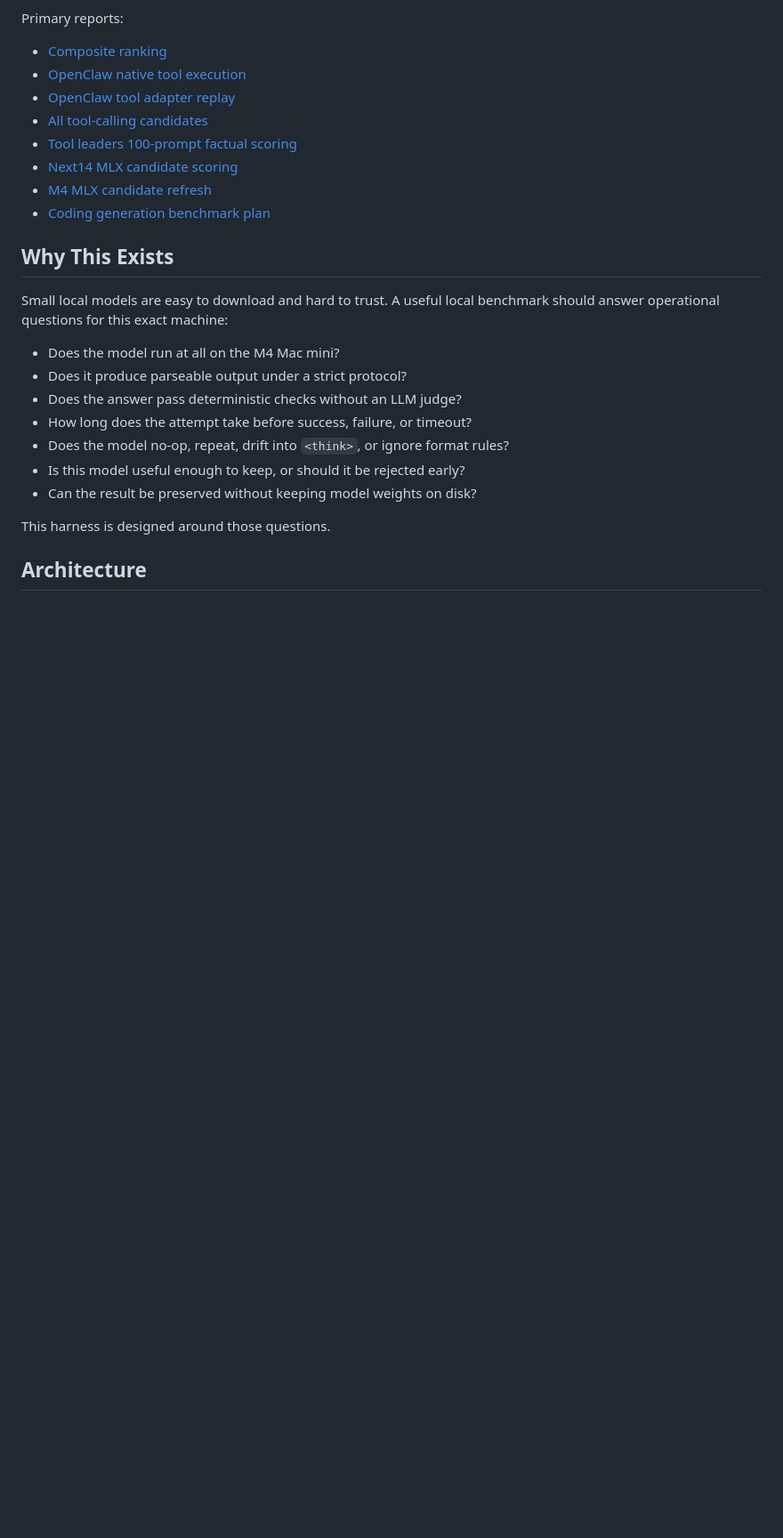
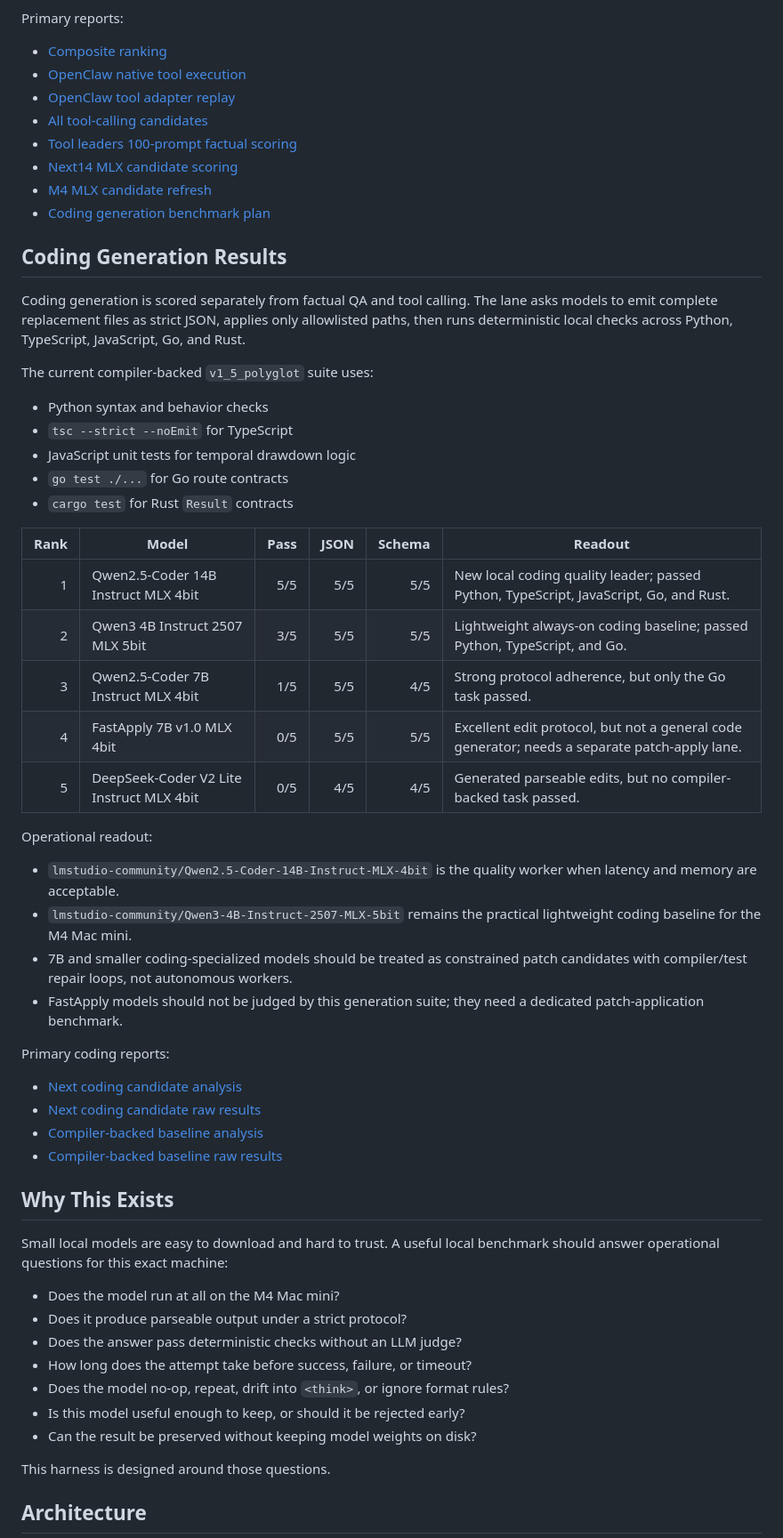
Before and after one commit to plainOldCode/m4-mac-mini-slm-evalops, a Markdown page: README.md, the part around the change. Shown at 89% size. GitHub-like rendering; blank space fills up the shorter version.

Commit message:
Document coding generation benchmark results

```diff
--- a/README.md
+++ b/README.md
@@ -76,6 +76,47 @@ Primary reports:
 - [Next14 MLX candidate scoring](reports/small-models/multilingual-domain-suite-next14-alias-normalized-2026-05-31.md)
 - [M4 MLX candidate refresh](reports/small-models/m4-mac-mini-mlx-refresh-analysis-2026-05-31.md)
 - [Coding generation benchmark plan](docs/coding-generation-benchmark.md)
+
+## Coding Generation Results
+
+Coding generation is scored separately from factual QA and tool calling. The
+lane asks models to emit complete replacement files as strict JSON, applies only
+allowlisted paths, then runs deterministic local checks across Python,
+TypeScript, JavaScript, Go, and Rust.
+
+The current compiler-backed `v1_5_polyglot` suite uses:
+
+- Python syntax and behavior checks
+- `tsc --strict --noEmit` for TypeScript
+- JavaScript unit tests for temporal drawdown logic
+- `go test ./...` for Go route contracts
+- `cargo test` for Rust `Result` contracts
+
+| Rank | Model | Pass | JSON | Schema | Readout |
+| ---: | --- | ---: | ---: | ---: | --- |
+| 1 | Qwen2.5-Coder 14B Instruct MLX 4bit | 5/5 | 5/5 | 5/5 | New local coding quality leader; passed Python, TypeScript, JavaScript, Go, and Rust. |
+| 2 | Qwen3 4B Instruct 2507 MLX 5bit | 3/5 | 5/5 | 5/5 | Lightweight always-on coding baseline; passed Python, TypeScript, and Go. |
+| 3 | Qwen2.5-Coder 7B Instruct MLX 4bit | 1/5 | 5/5 | 4/5 | Strong protocol adherence, but only the Go task passed. |
+| 4 | FastApply 7B v1.0 MLX 4bit | 0/5 | 5/5 | 5/5 | Excellent edit protocol, but not a general code generator; needs a separate patch-apply lane. |
+| 5 | DeepSeek-Coder V2 Lite Instruct MLX 4bit | 0/5 | 4/5 | 4/5 | Generated parseable edits, but no compiler-backed task passed. |
+
+Operational readout:
+
+- `lmstudio-community/Qwen2.5-Coder-14B-Instruct-MLX-4bit` is the quality
+  worker when latency and memory are acceptable.
+- `lmstudio-community/Qwen3-4B-Instruct-2507-MLX-5bit` remains the practical
+  lightweight coding baseline for the M4 Mac mini.
+- 7B and smaller coding-specialized models should be treated as constrained
+  patch candidates with compiler/test repair loops, not autonomous workers.
+- FastApply models should not be judged by this generation suite; they need a
+  dedicated patch-application benchmark.
+
+Primary coding reports:
+
+- [Next coding candidate analysis](reports/small-models/coding-generation-role-language-next-analysis-2026-06-01.md)
+- [Next coding candidate raw results](reports/small-models/coding-generation-role-language-next-2026-06-01.md)
+- [Compiler-backed baseline analysis](reports/small-models/coding-generation-role-language-compiled-analysis-2026-06-01.md)
+- [Compiler-backed baseline raw results](reports/small-models/coding-generation-role-language-compiled-2026-06-01.md)
 
 ## Why This Exists
 
```
